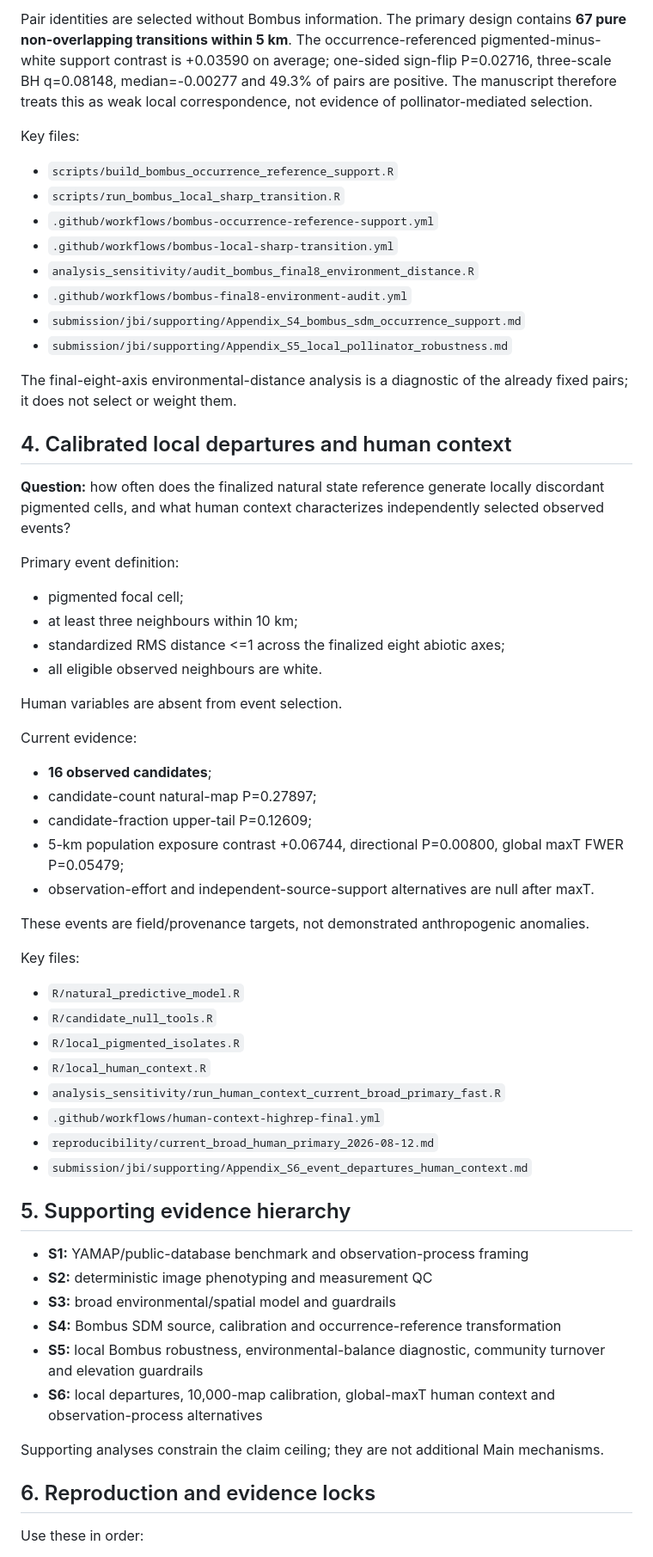
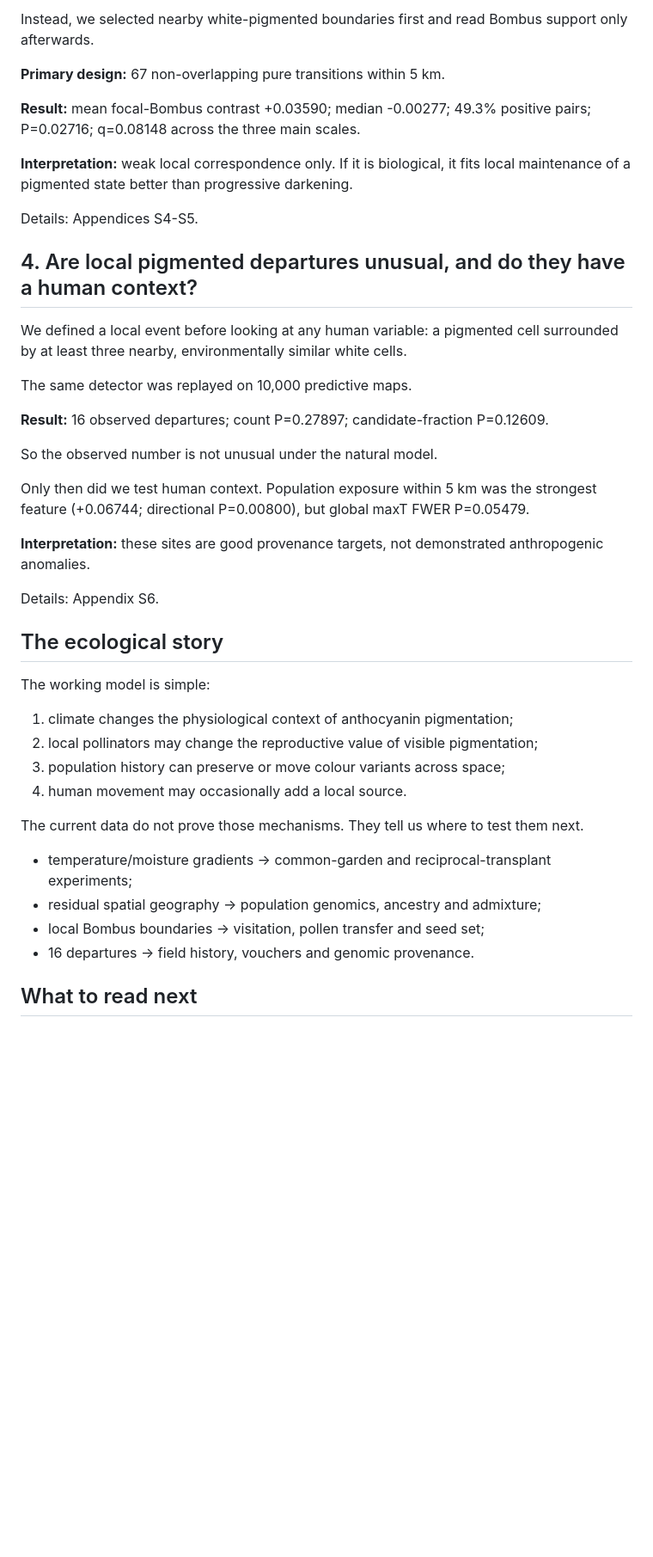
Before and after one commit to zuizui0223/hotarubukuro, a Markdown page: paper/README.md, the part around one of its changes. Shown at 86% size. Drawn GitHub-style; blank space fills up the shorter version.

Commit message:
Make paper entry point question-first

```diff
--- a/paper/README.md
+++ b/paper/README.md
@@ -62,65 +47,45 @@ VIF is used as a graded stability diagnostic. Model promotion also requires geog
 
-Pair identities are selected without Bombus information. The primary design contains **67 pure non-overlapping transitions within 5 km**. The occurrence-referenced pigmented-minus-white support contrast is +0.03590 on average; one-sided sign-flip P=0.02716, three-scale BH q=0.08148, median=-0.00277 and 49.3% of pairs are positive. The manuscript therefore treats this as weak local correspondence, not evidence of pollinator-mediated selection.
+Instead, we selected nearby white-pigmented boundaries first and read Bombus support only afterwards.
 
-Key files:
+**Primary design:** 67 non-overlapping pure transitions within 5 km.
 
-- `scripts/build_bombus_occurrence_reference_support.R`
-- `scripts/run_bombus_local_sharp_transition.R`
-- `.github/workflows/bombus-occurrence-reference-support.yml`
-- `.github/workflows/bombus-local-sharp-transition.yml`
-- `analysis_sensitivity/audit_bombus_final8_environment_distance.R`
-- `.github/workflows/bombus-final8-environment-audit.yml`
-- `submission/jbi/supporting/Appendix_S4_bombus_sdm_occurrence_support.md`
-- `submission/jbi/supporting/Appendix_S5_local_pollinator_robustness.md`
+**Result:** mean focal-Bombus contrast +0.03590; median -0.00277; 49.3% positive pairs; P=0.02716; q=0.08148 across the three main scales.
 
-The final-eight-axis environmental-distance analysis is a diagnostic of the already fixed pairs; it does not select or weight them.
+**Interpretation:** weak local correspondence only. If it is biological, it fits local maintenance of a pigmented state better than progressive darkening.
 
-## 4. Calibrated local departures and human context
+Details: Appendices S4-S5.
 
-**Question:** how often does the finalized natural state reference generate locally discordant pigmented cells, and what human context characterizes independently selected observed events?
+## 4. Are local pigmented departures unusual, and do they have a human context?
 
-Primary event definition:
+We defined a local event before looking at any human variable: a pigmented cell surrounded by at least three nearby, environmentally similar white cells.
 
-- pigmented focal cell;
-- at least three neighbours within 10 km;
-- standardized RMS distance <=1 across the finalized eight abiotic axes;
-- all eligible observed neighbours are white.
+The same detector was replayed on 10,000 predictive maps.
 
-Human variables are absent from event selection.
+**Result:** 16 observed departures; count P=0.27897; candidate-fraction P=0.12609.
 
-Current evidence:
+So the observed number is not unusual under the natural model.
 
-- **16 observed candidates**;
-- candidate-count natural-map P=0.27897;
-- candidate-fraction upper-tail P=0.12609;
-- 5-km population exposure contrast +0.06744, directional P=0.00800, global maxT FWER P=0.05479;
-- observation-effort and independent-source-support alternatives are null after maxT.
+Only then did we test human context. Population exposure within 5 km was the strongest feature (+0.06744; directional P=0.00800), but global maxT FWER P=0.05479.
 
-These events are field/provenance targets, not demonstrated anthropogenic anomalies.
+**Interpretation:** these sites are good provenance targets, not demonstrated anthropogenic anomalies.
 
-Key files:
+Details: Appendix S6.
 
-- `R/natural_predictive_model.R`
-- `R/candidate_null_tools.R`
-- `R/local_pigmented_isolates.R`
-- `R/local_human_context.R`
-- `analysis_sensitivity/run_human_context_current_broad_primary_fast.R`
-- `.github/workflows/human-context-highrep-final.yml`
-- `reproducibility/current_broad_human_primary_2026-08-12.md`
-- `submission/jbi/supporting/Appendix_S6_event_departures_human_context.md`
+## The ecological story
 
-## 5. Supporting evidence hierarchy
+The working model is simple:
 
-- **S1:** YAMAP/public-database benchmark and observation-process framing
-- **S2:** deterministic image phenotyping and measurement QC
-- **S3:** broad environmental/spatial model and guardrails
-- **S4:** Bombus SDM source, calibration and occurrence-reference transformation
-- **S5:** local Bombus robustness, environmental-balance diagnostic, community turnover and elevation guardrails
-- **S6:** local departures, 10,000-map calibration, global-maxT human context and observation-process alternatives
+1. climate changes the physiological context of anthocyanin pigmentation;
+2. local pollinators may change the reproductive value of visible pigmentation;
+3. population history can preserve or move colour variants across space;
+4. human movement may occasionally add a local source.
 
-Supporting analyses constrain the claim ceiling; they are not additional Main mechanisms.
+The current data do not prove those mechanisms. They tell us where to test them next.
 
-## 6. Reproduction and evidence locks
+- temperature/moisture gradients → common-garden and reciprocal-transplant experiments;
+- residual spatial geography → population genomics, ancestry and admixture;
+- local Bombus boundaries → visitation, pollen transfer and seed set;
+- 16 departures → field history, vouchers and genomic provenance.
 
-Use these in order:
+## What to read next
 
```
Also changed, not shown: other parts of paper/README.md (+31 -53 lines).
